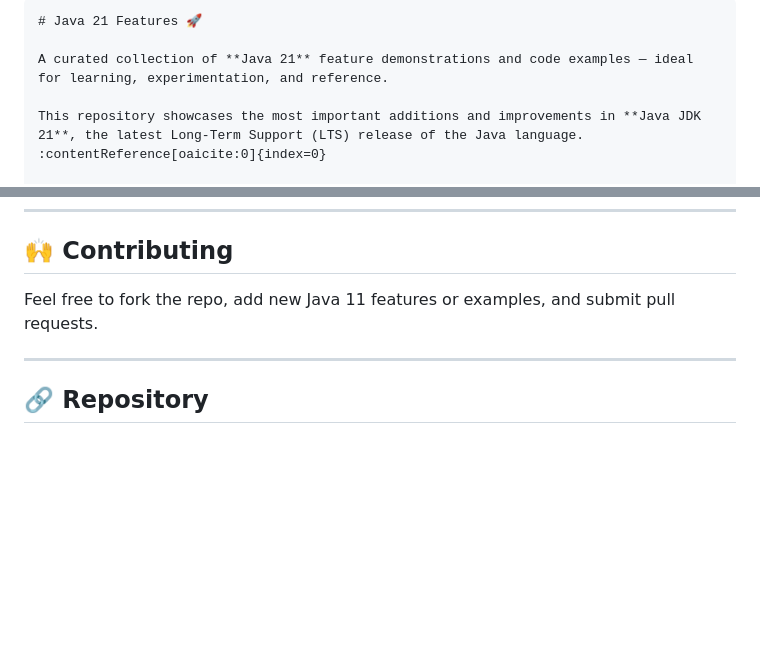
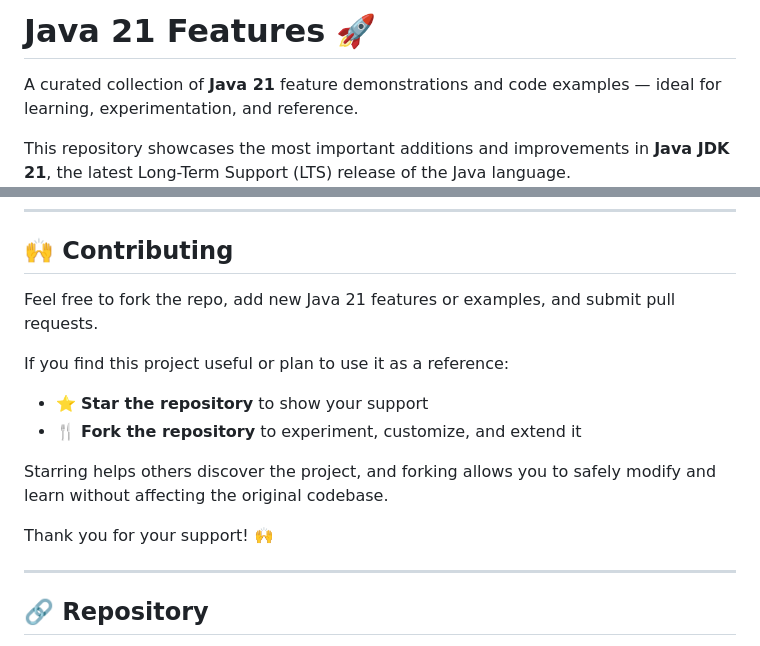
Before and after one commit to dinesh-veer/java-21-features, a Markdown page: README.md, 2 parts joined by grey strips. Drawn GitHub-style; blank space fills up the shorter version.

````diff
--- a/README.md
+++ b/README.md
@@ -1,5 +1,4 @@
 
-```markdown
 # Java 21 Features 🚀
 
 A curated collection of **Java 21** feature demonstrations and code examples — ideal for learning, experimentation, and reference.
@@ -149,7 +148,16 @@ This project is licensed under the [MIT License](LICENSE).
 
 ## 🙌 Contributing
 
-Feel free to fork the repo, add new Java 11 features or examples, and submit pull requests.
+Feel free to fork the repo, add new Java 21 features or examples, and submit pull requests.
+
+If you find this project useful or plan to use it as a reference:
+
+* ⭐ **Star the repository** to show your support
+* 🍴 **Fork the repository** to experiment, customize, and extend it
+
+Starring helps others discover the project, and forking allows you to safely modify and learn without affecting the original codebase.
+
+Thank you for your support! 🙌
 
 ---
 
````
